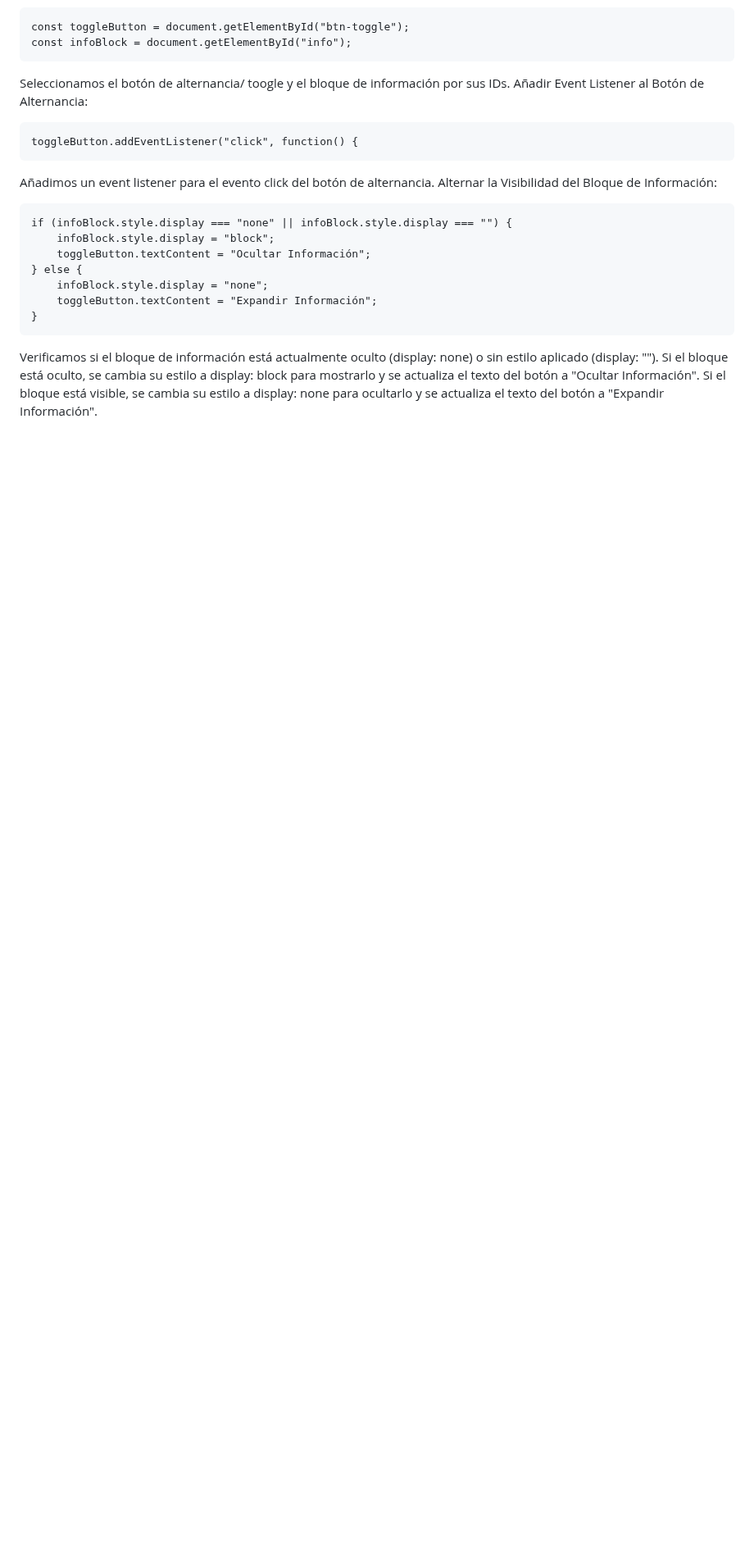
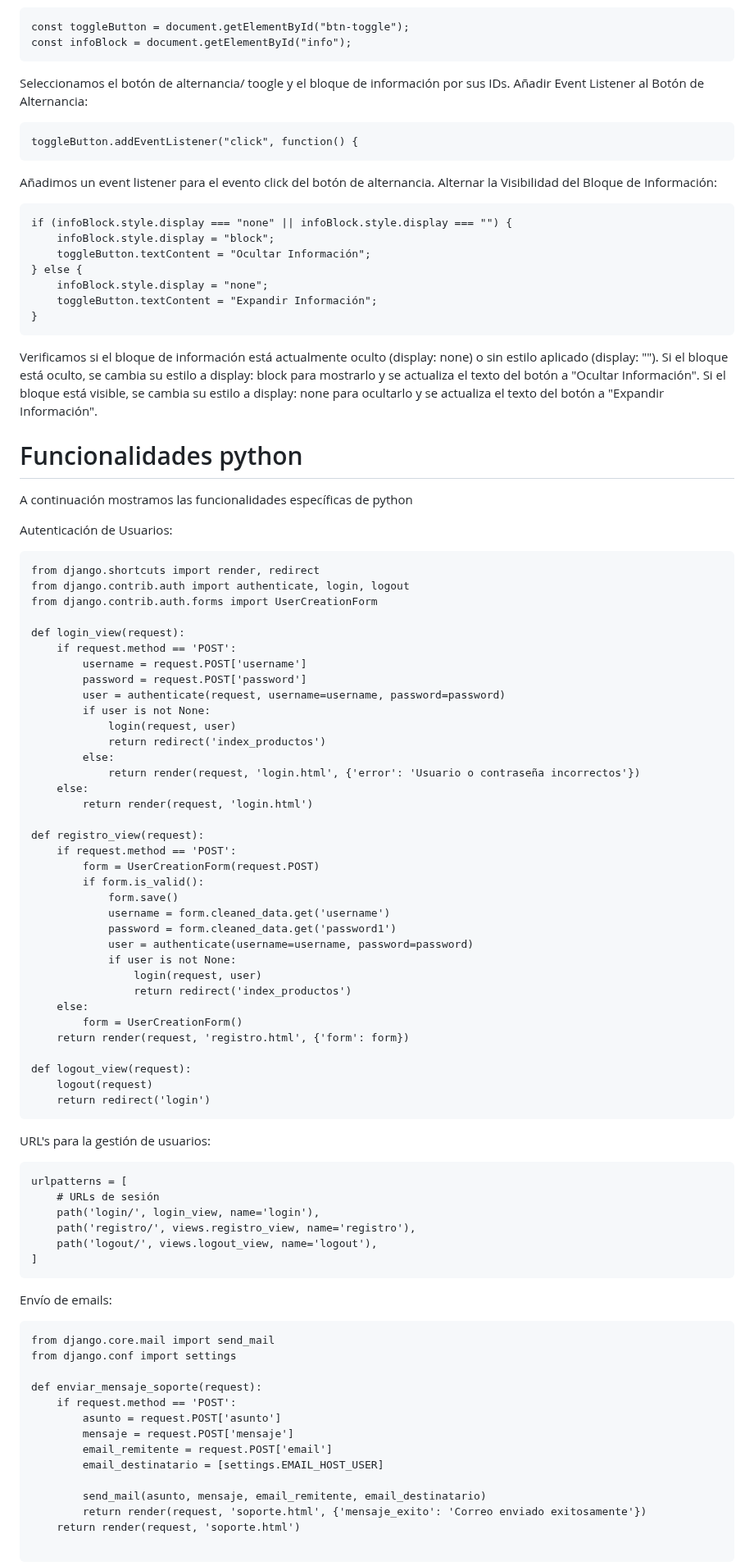
Before and after one commit to andreacastrodlc/ProyectoWebColaborativo, a Markdown page: README.md, the part around one of its changes. Shown at 82% size. GitHub-like rendering; blank space fills up the shorter version.

````diff
--- a/README.md
+++ b/README.md
@@ -409,3 +409,76 @@ Verificamos si el bloque de información está actualmente oculto (display: none
 Si el bloque está oculto, se cambia su estilo a display: block para mostrarlo y se actualiza el texto del botón a "Ocultar Información".
 Si el bloque está visible, se cambia su estilo a display: none para ocultarlo y se actualiza el texto del botón a "Expandir Información".
 
+# Funcionalidades python
+A continuación mostramos las funcionalidades específicas de python
+
+
+Autenticación de Usuarios:
+
+```
+from django.shortcuts import render, redirect
+from django.contrib.auth import authenticate, login, logout
+from django.contrib.auth.forms import UserCreationForm
+
+def login_view(request):
+    if request.method == 'POST':
+        username = request.POST['username']
+        password = request.POST['password']
+        user = authenticate(request, username=username, password=password)
+        if user is not None:
+            login(request, user)
+            return redirect('index_productos')
+        else:
+            return render(request, 'login.html', {'error': 'Usuario o contraseña incorrectos'})
+    else:
+        return render(request, 'login.html')
+
+def registro_view(request):
+    if request.method == 'POST':
+        form = UserCreationForm(request.POST)
+        if form.is_valid():
+            form.save()
+            username = form.cleaned_data.get('username')
+            password = form.cleaned_data.get('password1')
+            user = authenticate(username=username, password=password)
+            if user is not None:
+                login(request, user)
+                return redirect('index_productos')
+    else:
+        form = UserCreationForm()
+    return render(request, 'registro.html', {'form': form})
+
+def logout_view(request):
+    logout(request)
+    return redirect('login')
+```
+URL's para la gestión de usuarios:
+```
+urlpatterns = [
+    # URLs de sesión
+    path('login/', login_view, name='login'),
+    path('registro/', views.registro_view, name='registro'),
+    path('logout/', views.logout_view, name='logout'),
+]
+```
+
+
+Envío de emails:
+
+```
+from django.core.mail import send_mail
+from django.conf import settings
+
+def enviar_mensaje_soporte(request):
+    if request.method == 'POST':
+        asunto = request.POST['asunto']
+        mensaje = request.POST['mensaje']
+        email_remitente = request.POST['email']
+        email_destinatario = [settings.EMAIL_HOST_USER]
+
+        send_mail(asunto, mensaje, email_remitente, email_destinatario)
+        return render(request, 'soporte.html', {'mensaje_exito': 'Correo enviado exitosamente'})
+    return render(request, 'soporte.html')
+
+```
+
````
Also changed, not shown: other parts of README.md (+20 -0 lines).
